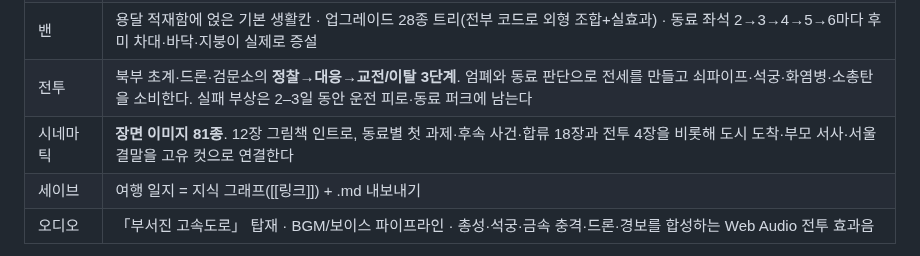
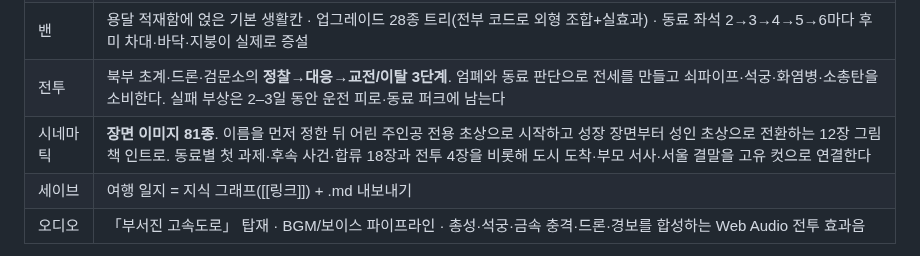
Before and after one commit to twoinabillion/caravan, a Markdown page: README.md, the part around the change. Drawn GitHub-style.

```diff
--- a/README.md
+++ b/README.md
@@ -24,7 +24,7 @@
 | 세대의 흔적 | 143년의 추방이 행정·말·길·생활용품에 남긴 9개 기록. 2026년의 응원봉·월드컵 대진표·네 컷 사진·배송 가방도 2169년의 생활로 변형 |
 | 밴 | 용달 적재함에 얹은 기본 생활칸 · 업그레이드 28종 트리(전부 코드로 외형 조합+실효과) · 동료 좌석 2→3→4→5→6마다 후미 차대·바닥·지붕이 실제로 증설 |
 | 전투 | 북부 초계·드론·검문소의 **정찰→대응→교전/이탈 3단계**. 엄폐와 동료 판단으로 전세를 만들고 쇠파이프·석궁·화염병·소총탄을 소비한다. 실패 부상은 2–3일 동안 운전 피로·동료 퍼크에 남는다 |
-| 시네마틱 | **장면 이미지 81종**. 12장 그림책 인트로, 동료별 첫 과제·후속 사건·합류 18장과 전투 4장을 비롯해 도시 도착·부모 서사·서울 결말을 고유 컷으로 연결한다 |
+| 시네마틱 | **장면 이미지 81종**. 이름을 먼저 정한 뒤 어린 주인공 전용 초상으로 시작하고 성장 장면부터 성인 초상으로 전환하는 12장 그림책 인트로. 동료별 첫 과제·후속 사건·합류 18장과 전투 4장을 비롯해 도시 도착·부모 서사·서울 결말을 고유 컷으로 연결한다 |
 | 세이브 | 여행 일지 = 지식 그래프([[링크]]) + .md 내보내기 |
 | 오디오 | 「부서진 고속도로」 탑재 · BGM/보이스 파이프라인 · 총성·석궁·금속 충격·드론·경보를 합성하는 Web Audio 전투 효과음 |
 
```
Also changed, not shown: docs/DESIGN.md (+1 -1 lines), assets/portraits/player_child.png (added), 13 other files.
